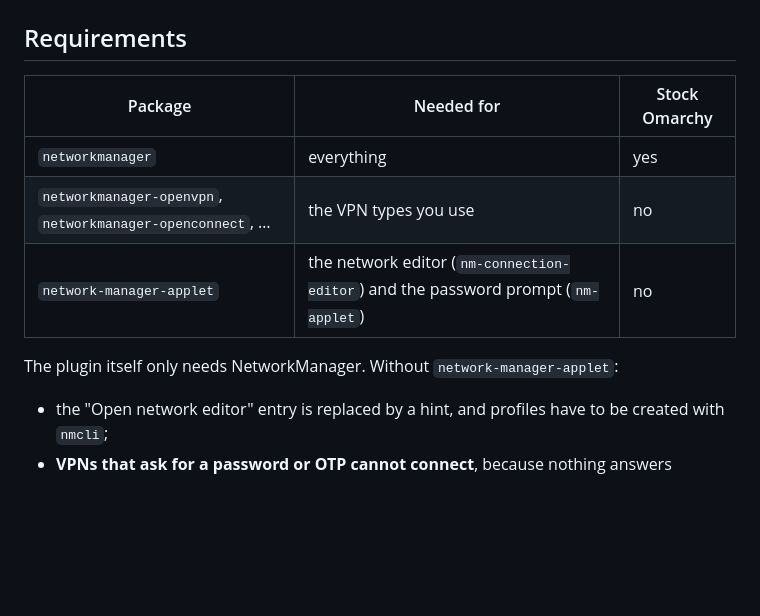
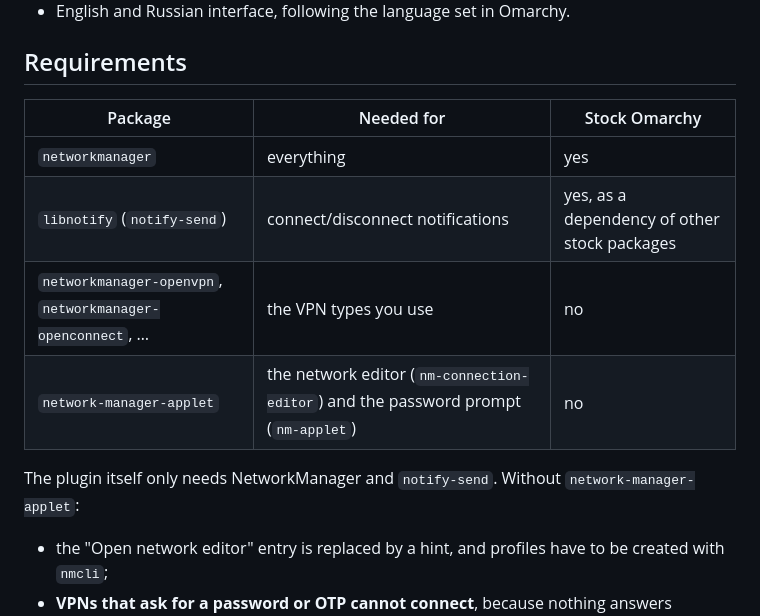
Before and after one commit to ValentinBasin/omarchy-vpn, a Markdown page: README.md, the part around one of its changes. Drawn GitHub-style; blank space fills up the shorter version.

```diff
--- a/README.md
+++ b/README.md
@@ -23,10 +23,11 @@ An [Omarchy](https://omarchy.org/) shell plugin that shows your VPN status in th
 | Package | Needed for | Stock Omarchy |
 |---|---|---|
 | `networkmanager` | everything | yes |
+| `libnotify` (`notify-send`) | connect/disconnect notifications | yes, as a dependency of other stock packages |
 | `networkmanager-openvpn`, `networkmanager-openconnect`, … | the VPN types you use | no |
 | `network-manager-applet` | the network editor (`nm-connection-editor`) and the password prompt (`nm-applet`) | no |
 
-The plugin itself only needs NetworkManager. Without `network-manager-applet`:
+The plugin itself only needs NetworkManager and `notify-send`. Without `network-manager-applet`:
 
 - the "Open network editor" entry is replaced by a hint, and profiles have to be created with `nmcli`;
 - **VPNs that ask for a password or OTP cannot connect**, because nothing answers NetworkManager's password request. Profiles with stored credentials, which includes typical WireGuard setups, are unaffected. The panel shows a specific hint when this happens.
```
Also changed, not shown: other parts of README.md (+20 -0 lines), screenshots/connected.png, screenshots/disconnected.png.
